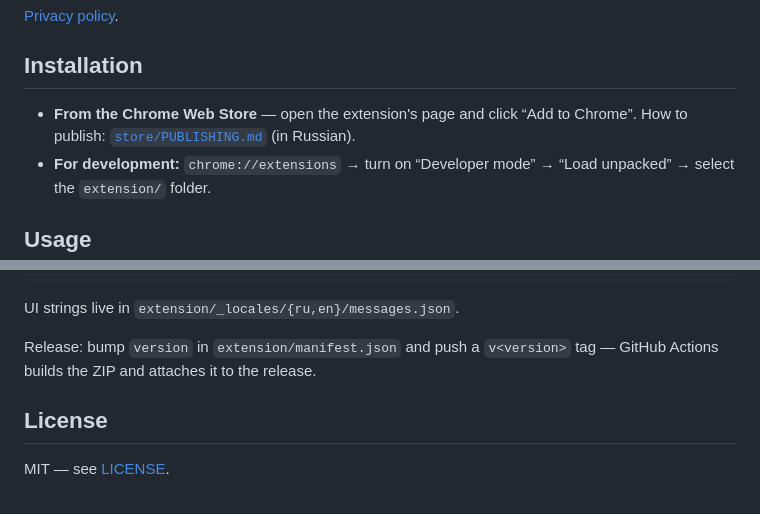
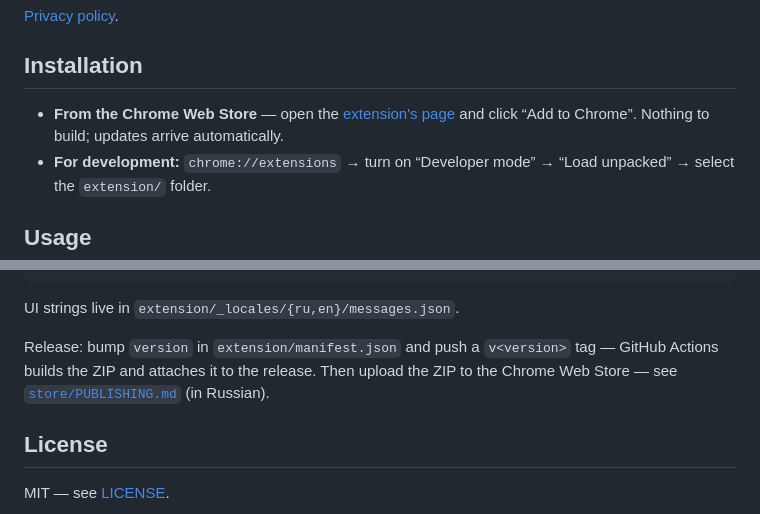
Before and after one commit to jfoboss/chrome-redirector, a Markdown page: README.en.md, 2 parts joined by grey strips. GitHub-like rendering.

```diff
--- a/README.en.md
+++ b/README.en.md
@@ -52,8 +54,8 @@ Some services solve this themselves: GitHub shows a signed-in user their dashboa
 
 ## Installation
 
-- **From the Chrome Web Store** — open the extension's page and click “Add to Chrome”.
-  How to publish: [`store/PUBLISHING.md`](store/PUBLISHING.md) (in Russian).
+- **From the Chrome Web Store** — open the [extension's page](https://chromewebstore.google.com/detail/ibkaigdgfdnicobpfdfgjnpnebghbhhb) and click “Add to Chrome”.
+  Nothing to build; updates arrive automatically.
 - **For development:** `chrome://extensions` → turn on “Developer mode” →
   “Load unpacked” → select the `extension/` folder.
 
@@ -101,7 +103,7 @@ python3 scripts/make-icons.py    # redraw the icons
 UI strings live in `extension/_locales/{ru,en}/messages.json`.
 
 Release: bump `version` in `extension/manifest.json` and push a `v<version>` tag — GitHub Actions
-builds the ZIP and attaches it to the release.
+builds the ZIP and attaches it to the release. Then upload the ZIP to the Chrome Web Store — see [`store/PUBLISHING.md`](store/PUBLISHING.md) (in Russian).
 
 ## License
 
```
Also changed, not shown: other parts of README.en.md (+2 -0 lines), README.md (+5 -3 lines).
